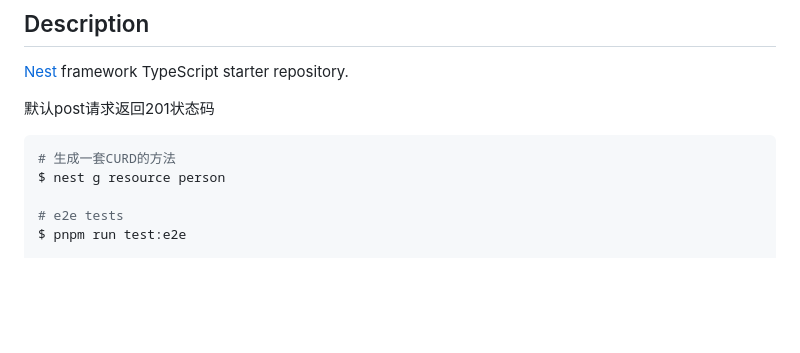
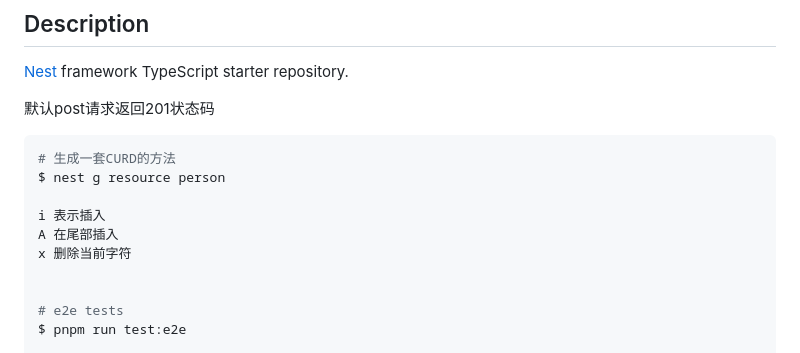
Before and after one commit to feiyan-Nan/nest-template, a Markdown page: README.md, the part around the change. Drawn GitHub-style; blank space fills up the shorter version.

Commit message:
docs(更改md):

````diff
--- a/README.md
+++ b/README.md
@@ -30,6 +30,11 @@
 ```bash
 # 生成一套CURD的方法
 $ nest g resource person
+
+i 表示插入
+A 在尾部插入
+x 删除当前字符
+
 
 # e2e tests
 $ pnpm run test:e2e
````
